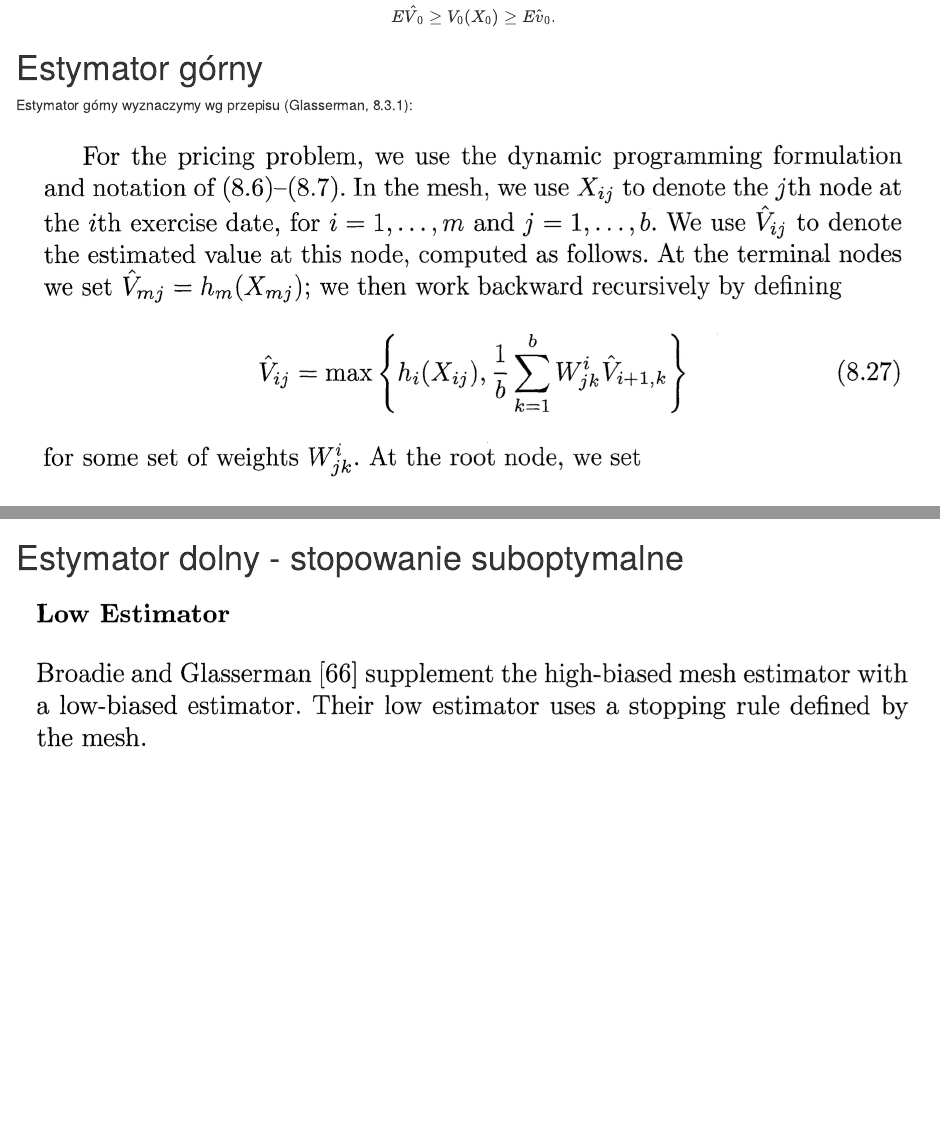
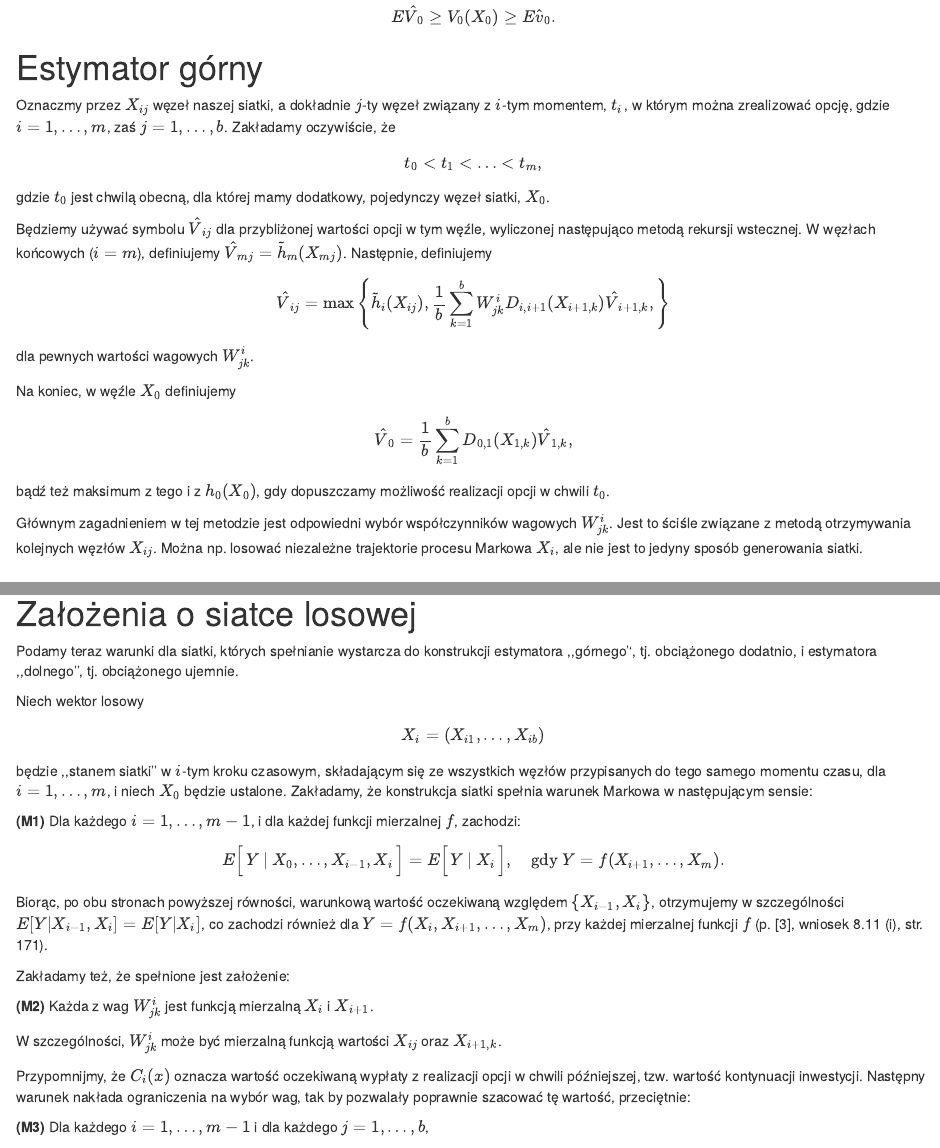
Before and after one commit to w-czernous-test/Options-and-Futures---lab, an R Markdown document (Projects/AmericanOptionsStochasticMesh.Rmd): the page in a window 1100 px wide, from 1040 px down, and a second part further down, joined at a grey line. Rendered offline with R 4.5, knitr and Pandoc, with nearby package versions.

Commit message:
Update AmericanOptionsStochasticMesh.Rmd

```diff
--- a/Projects/AmericanOptionsStochasticMesh.Rmd
+++ b/Projects/AmericanOptionsStochasticMesh.Rmd
@@ -61,17 +61,90 @@ $$
 
 # Estymator górny
 
-Estymator górny wyznaczymy wg przepisu (Glasserman, 8.3.1):
+Oznaczmy przez $X_{ij}$ węzeł naszej siatki, a dokładnie $j$-ty węzeł związany z $i$-tym momentem, $t_i$, w którym można zrealizować opcję, gdzie $i=1, \ldots,m$, zaś $j=1,\ldots,b$. Zakładamy oczywiście, że
 
-![](images/Screenshot%202022-12-07%20at%2015.55.27.png)
+$$
+t_0<t_1<\ldots<t_m,
+$$
 
-![](images/Screenshot%202022-12-07%20at%2015.55.39.png)
+gdzie $t_0$ jest chwilą obecną, dla której mamy dodatkowy, pojedynczy węzeł siatki, $X_0$.
+
+Będziemy używać symbolu $\hat V_{ij}$ dla przybliżonej wartości opcji w tym węźle, wyliczonej następująco metodą rekursji wstecznej. W węzłach końcowych ($i=m$), definiujemy $\hat V_{mj} = \tilde h_{m}(X_{mj})$. Następnie, definiujemy
+
+$$
+\hat V_{ij} = \max\left\{
+\tilde h_i(X_{ij}),
+\frac1b \sum_{k=1}^b
+  W^i_{jk} D_{i,i+1}(X_{i+1,k}) \hat V_{i+1,k},
+\right\}
+$$
+
+dla pewnych wartości wagowych $W^i_{jk}$.
+
+Na koniec, w węźle $X_0$ definiujemy
+
+$$
+\hat V_0 =
+\frac1b \sum_{k=1}^b
+  D_{0,1}(X_{1,k}) \hat V_{1,k},
+$$
+
+bądź też maksimum z tego i z $h_0(X_0)$, gdy dopuszczamy możliwość realizacji opcji w chwili $t_0$.
+
+Głównym zagadnieniem w tej metodzie jest odpowiedni wybór współczynników wagowych $W^i_{jk}$. Jest to ściśle związane z metodą otrzymywania kolejnych węzłów $X_{ij}$. Można np. losować niezależne trajektorie procesu Markowa $X_i$, ale nie jest to jedyny sposób generowania siatki.
 
 # Założenia o siatce losowej
 
-![](images/Screenshot%202022-12-07%20at%2015.56.26.png)
+Podamy teraz warunki dla siatki, których spełnianie wystarcza do konstrukcji estymatora ,,górnego'', tj. obciążonego dodatnio, i estymatora ,,dolnego'', tj. obciążonego ujemnie.
 
-![](images/Screenshot%202022-12-08%20at%2011.41.02.png)
+Niech wektor losowy
+
+$$
+X_i = (X_{i1},\ldots,X_{ib})
+$$
+
+będzie ,,stanem siatki'' w $i$-tym kroku czasowym, składającym się ze wszystkich węzłów przypisanych do tego samego momentu czasu, dla $i=1,\ldots,m$, i niech $X_0$ będzie ustalone. Zakładamy, że konstrukcja siatki spełnia warunek Markowa w następującym sensie:
+
+**(M1)** Dla każdego $i=1,\ldots,m-1$, i dla każdej funkcji mierzalnej $f$, zachodzi:
+
+$$
+E\Big[\,
+ Y
+\:|\:
+X_0,\ldots,X_{i-1},X_i
+\,\Big]
+=
+E\Big[\,
+ Y
+\:|\:
+X_i
+\,\Big],
+\quad\text{gdy}\;
+Y=f(X_{i+1},\ldots,X_{m}).
+$$
+
+Biorąc, po obu stronach powyższej równości, warunkową wartość oczekiwaną względem $\{X_{i-1},X_i\}$, otrzymujemy w szczególności $E[Y|X_{i-1},X_i]=E[Y|X_i]$, co zachodzi również dla $Y=f(X_i,X_{i+1},\ldots,X_{m})$, przy każdej mierzalnej funkcji $f$ (p. [3], wniosek 8.11 (i), str. 171).
+
+Zakładamy też, że spełnione jest założenie:
+
+**(M2)** Każda z wag $W^i_{jk}$ jest funkcją mierzalną $X_i$ i $X_{i+1}$.
+
+W szczególności, $W^i_{jk}$ może być mierzalną funkcją wartości $X_{ij}$ oraz $X_{i+1,k}$.
+
+Przypomnijmy, że $C_i(x)$ oznacza wartość oczekiwaną wypłaty z realizacji opcji w chwili późniejszej, tzw. wartość kontynuacji inwestycji. Następny warunek nakłada ograniczenia na wybór wag, tak by pozwalały poprawnie szacować tę wartość, przeciętnie:
+
+**(M3)** Dla każdego $i=1,\ldots,m-1$ i dla każdego $j=1,\ldots,b$,
+
+$$
+\frac1b \sum_{k=1}^b
+E\Big[
+W^i_{jk} D_{i,i+1}(X_{i+1,k}) V_{i+1}(X_{i+1,k})
+\:|\:
+X_i
+\Big]
+=
+C_i(X_{ij}).
+$$
 
 # Estymator dolny - stopowanie suboptymalne
 
```
Also changed, not shown: Projects/AmericanOptionsStochasticMesh.Rmd (2 more changed lines).
